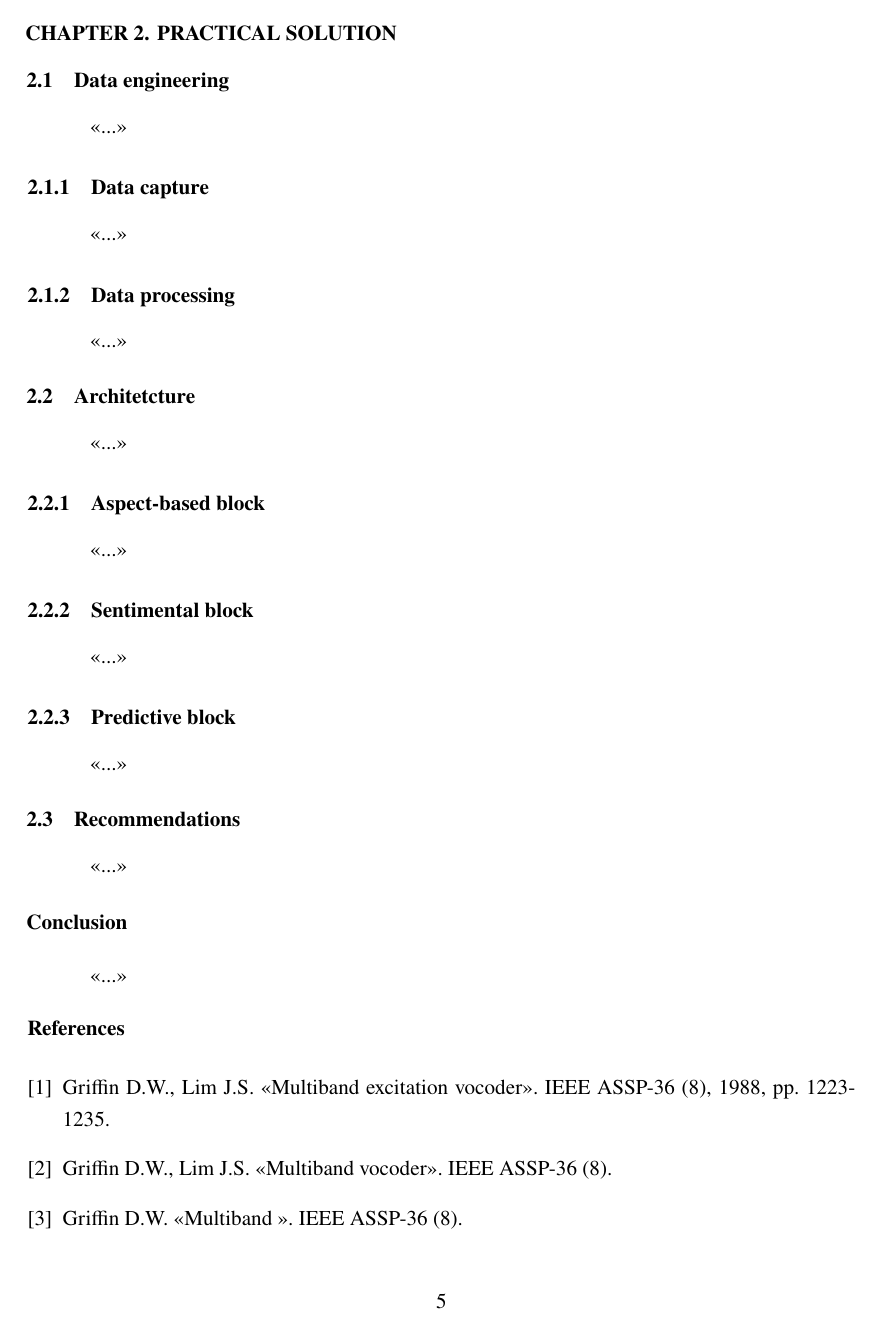
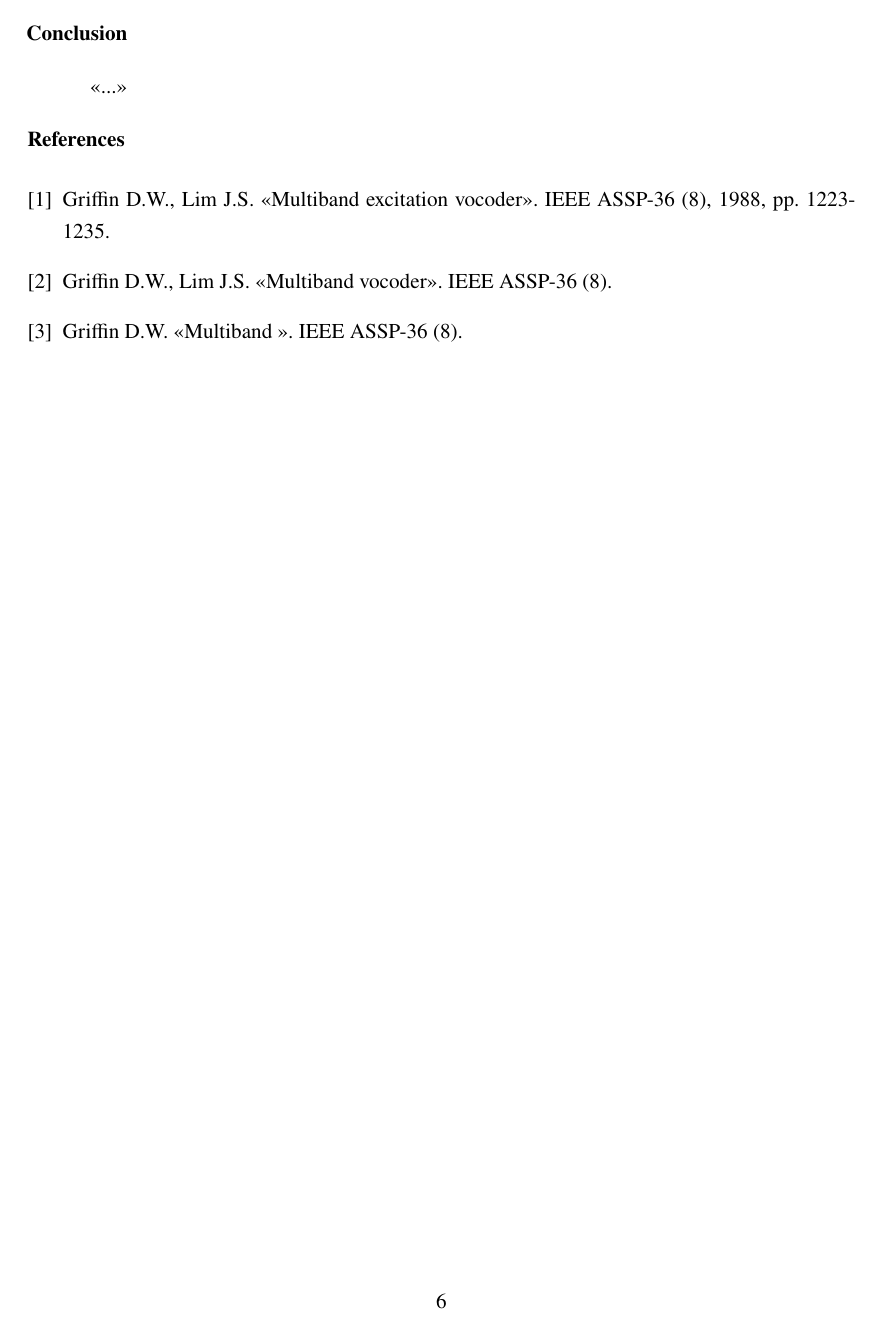
Before and after one commit to denisalpino/FinABYSS_archive, a LaTeX document (paper/main.tex): page 5 of 5 before the commit and page 6 of 6 after it. The pictures show the PDF file paper/main.pdf that the author committed with the source.

Commit message:
Changed paper structure

```diff
--- a/paper/main.tex
+++ b/paper/main.tex
@@ -3,7 +3,7 @@
 
 \begin{document}
     % Оглавление
-    \input{struct/title.tex}
+    \input{struct/00_title.tex}
     \pagebreak
 
     % Заявлениее о самостоятльности
@@ -59,6 +59,7 @@
     \subsection{Recommendations}
     <<...>>
 
+    \newpage
     \specialsection{Conclusion}
     <<...>>
 
```
Also changed, not shown: paper/main.pdf, paper/struct/00_introduction.tex (deleted), paper/struct/00_title.tex (renamed from paper/struct/title.tex), paper/struct/01_statement.tex (added), paper/struct/02_introduction.tex (added), paper/struct/10_methodology.tex (deleted), paper/struct/10_theoretical_part.tex (added), paper/struct/11_problem_statement.tex (added), paper/struct/11_theoretical_part.tex (deleted), paper/struct/12_literature_review.tex (added).
